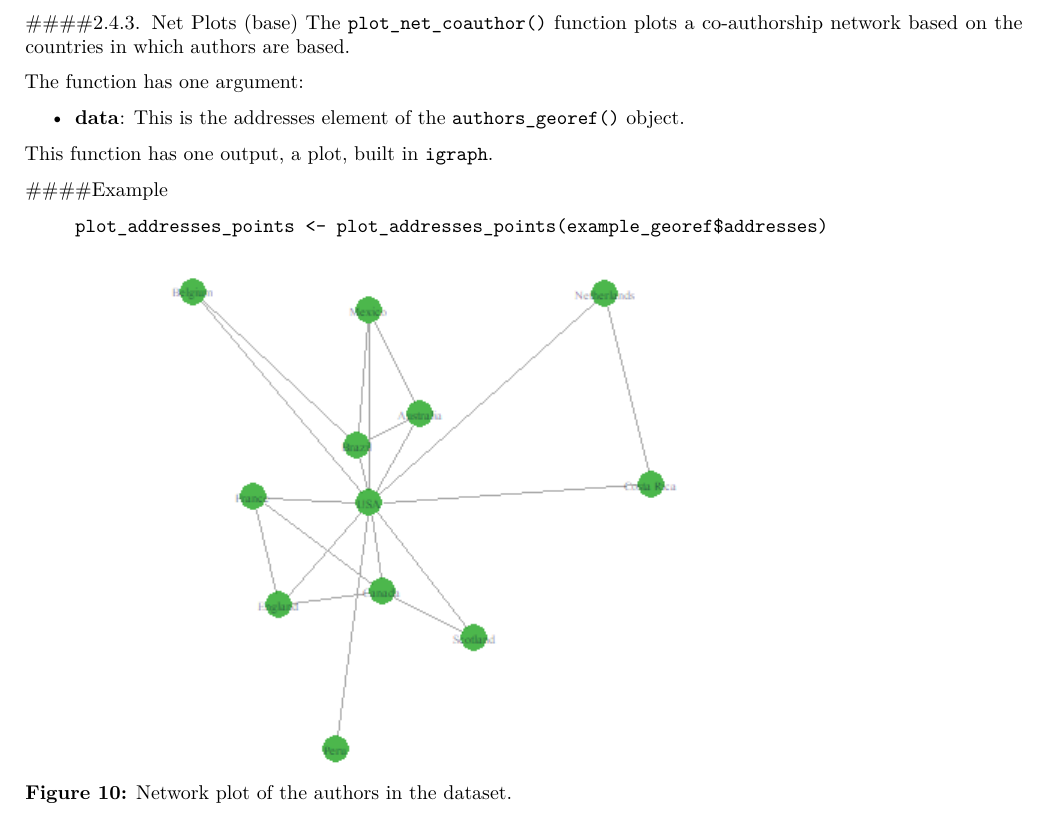
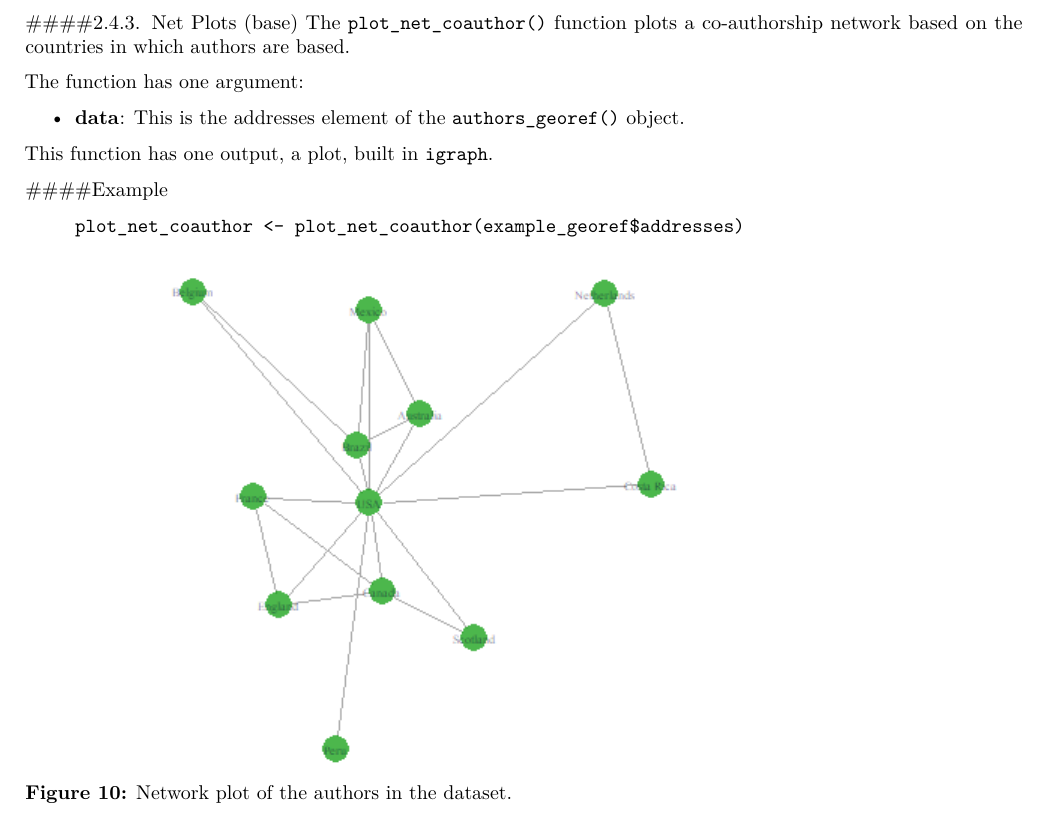
Before and after one commit to ropensci/refsplitr, an R Markdown document (vignettes/refsplitr-vignette.Rmd): part of page 8 of 15, cut so that both start at the same text. Rendered offline with R 4.5, knitr and Pandoc, then LaTeX, with nearby package versions.

Commit message:
corrected incorrect code in the example.
the vignette example of plot_net_coauthor hasd the code for plotting author addresses

````diff
--- a/vignettes/refsplitr-vignette.Rmd
+++ b/vignettes/refsplitr-vignette.Rmd
@@ -280,7 +280,7 @@ This function has one output, a plot, built in `igraph`.
 
 ####Example
 
-> `plot_addresses_points <- plot_addresses_points(example_georef$addresses)`
+> `plot_net_coauthor <- plot_net_coauthor(example_georef$addresses)`
 
 ```{r, echo=FALSE, fig.pos="H", out.width="500px"}
 knitr::include_graphics("images/plot_net_coauthor.png")
````
